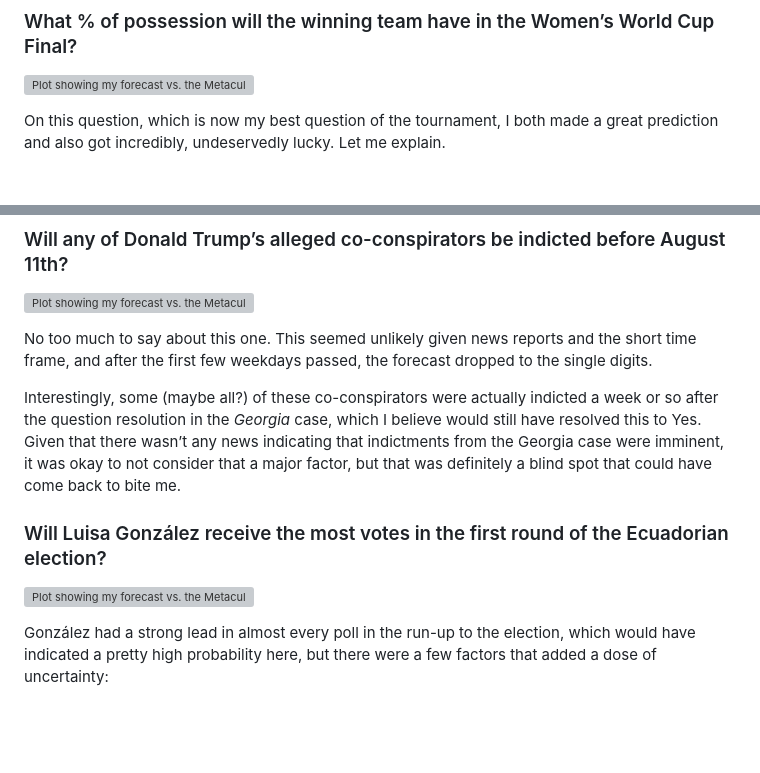
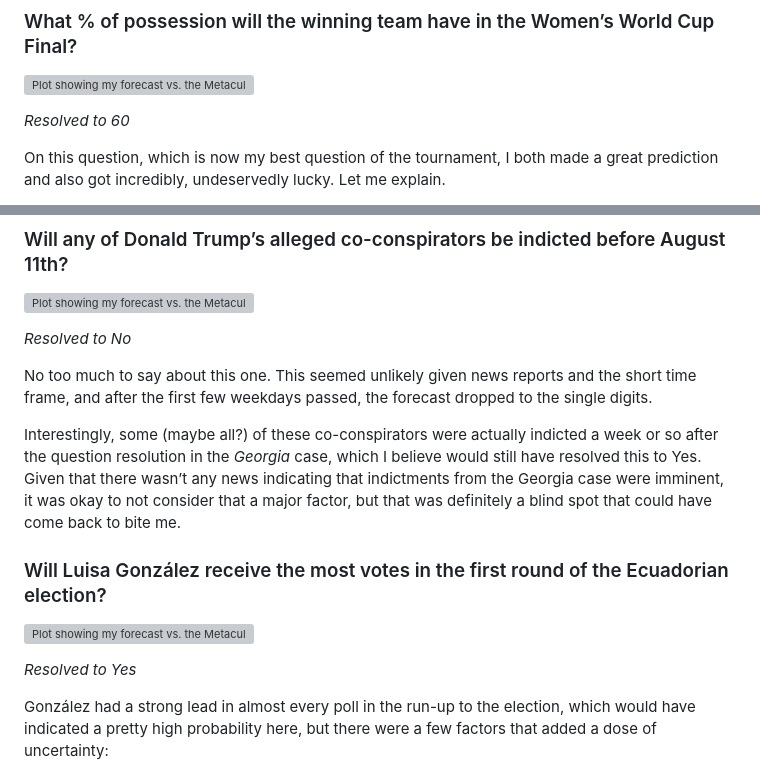
Before and after one commit to partlygloudy/personal-website, a Markdown page: blog/posts/18-predictions-6.md, 2 parts joined by grey strips. Drawn GitHub-style; blank space fills up the shorter version; grey boxes are pictures that could not be loaded.

```diff
--- a/blog/posts/18-predictions-6.md
+++ b/blog/posts/18-predictions-6.md
@@ -167,6 +168,8 @@ I wish I could say that I put lots of thought into this and decided “I don’t
 ### What % of possession will the winning team have in the Women’s World Cup Final?
 
 ![Plot showing my forecast vs. the Metaculus forecast for this question](/static/img/posts/18-metaculus-world-cup.png)
+
+*Resolved to 60*
 
 On this question, which is now my best question of the tournament, I both made a great prediction and also got incredibly, undeservedly lucky. Let me explain.
 
@@ -235,6 +248,8 @@ Much of my individual advantage comes from interpreting the evidence in a more a
 
 ![Plot showing my forecast vs. the Metaculus forecast for this question](/static/img/posts/18-metaculus-trump-co-conspirators.png)
 
+*Resolved to No*
+
 No too much to say about this one. This seemed unlikely given news reports and the short time frame, and after the first few weekdays passed, the forecast dropped to the single digits.
 
 Interestingly, some (maybe all?) of these co-conspirators were actually indicted a week or so after the question resolution in the *Georgia* case, which I believe would still have resolved this to Yes. Given that there wasn’t any news indicating that indictments from the Georgia case were imminent, it was okay to not consider that a major factor, but that was definitely a blind spot that could have come back to bite me.
@@ -242,6 +257,8 @@ Interestingly, some (maybe all?) of these co-conspirators were actually indicted
 ### Will Luisa González receive the most votes in the first round of the Ecuadorian election?
 
 ![Plot showing my forecast vs. the Metaculus forecast for this question](/static/img/posts/18-metaculus-ecuador-gonzales.png)
+
+*Resolved to Yes*
 
 González had a strong lead in almost every poll in the run-up to the election, which would have indicated a pretty high probability here, but there were a few factors that added a dose of uncertainty:
 
```
Also changed, not shown: other parts of blog/posts/18-predictions-6.md (+12 -1 lines).
